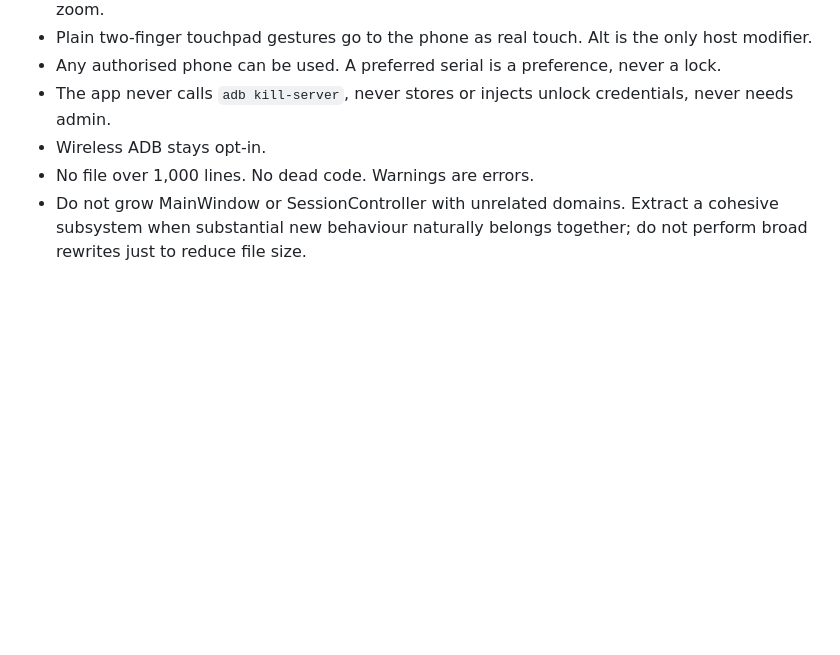
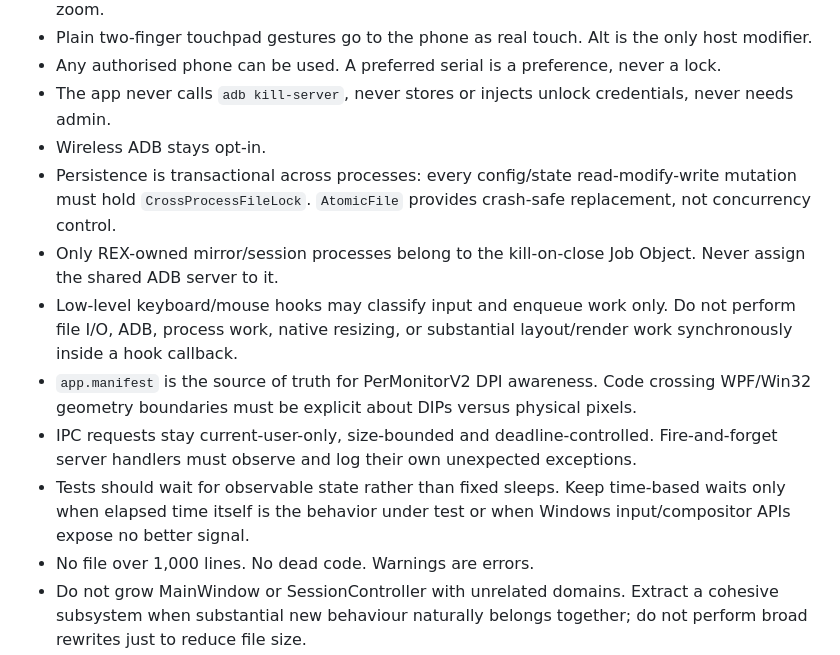
Before and after one commit to tochi-mba/Android_Headless_Mirror, a Markdown page: AGENTS.md, the part around the change. Rendered like a GitHub page; blank space fills up the shorter version.

Commit message:
Document reliability invariants for coding agents

```diff
--- a/AGENTS.md
+++ b/AGENTS.md
@@ -88,6 +88,18 @@ docs/                   GitHub Pages site
 - Any authorised phone can be used. A preferred serial is a preference, never a lock.
 - The app never calls `adb kill-server`, never stores or injects unlock credentials, never needs admin.
 - Wireless ADB stays opt-in.
+- Persistence is transactional across processes: every config/state read-modify-write mutation must hold
+  `CrossProcessFileLock`. `AtomicFile` provides crash-safe replacement, not concurrency control.
+- Only REX-owned mirror/session processes belong to the kill-on-close Job Object. Never assign the shared
+  ADB server to it.
+- Low-level keyboard/mouse hooks may classify input and enqueue work only. Do not perform file I/O, ADB,
+  process work, native resizing, or substantial layout/render work synchronously inside a hook callback.
+- `app.manifest` is the source of truth for PerMonitorV2 DPI awareness. Code crossing WPF/Win32 geometry
+  boundaries must be explicit about DIPs versus physical pixels.
+- IPC requests stay current-user-only, size-bounded and deadline-controlled. Fire-and-forget server handlers
+  must observe and log their own unexpected exceptions.
+- Tests should wait for observable state rather than fixed sleeps. Keep time-based waits only when elapsed
+  time itself is the behavior under test or when Windows input/compositor APIs expose no better signal.
 - No file over 1,000 lines. No dead code. Warnings are errors.
 - Do not grow MainWindow or SessionController with unrelated domains. Extract a cohesive subsystem
   when substantial new behaviour naturally belongs together; do not perform broad rewrites just to reduce file size.
```
